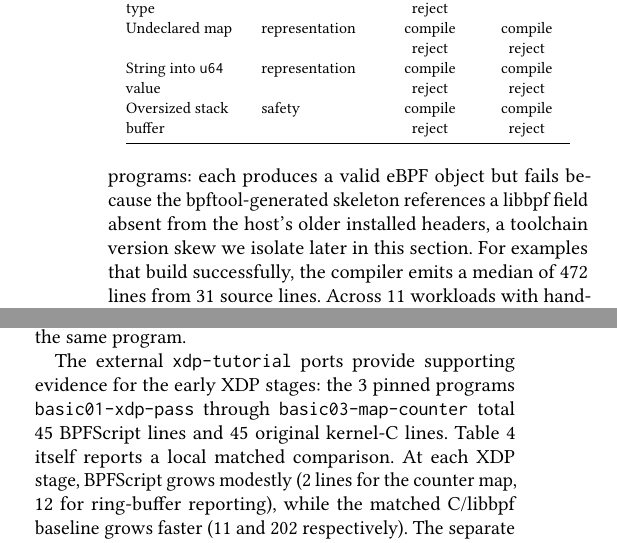
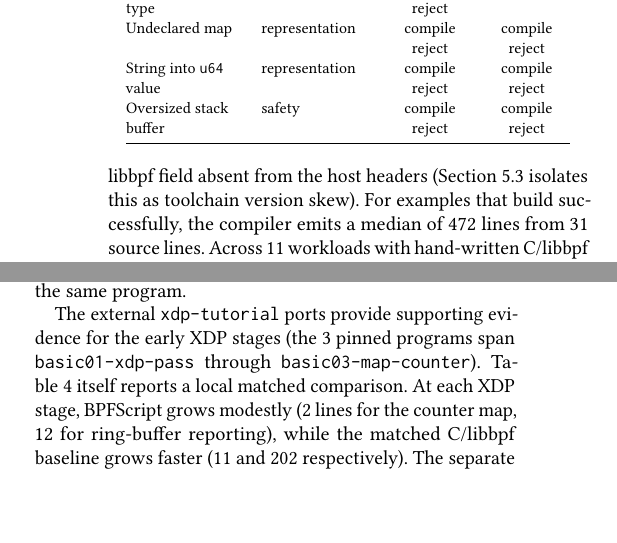
Before and after one commit to yunwei37/kernel-script-paper, a LaTeX paper (paper/kernelscript-paper.tex): two parts of the columns of page 4 of 7 before the commit and two parts of the columns of page 4 of 6 after it, joined at a grey line, cut so that both start at the same text, the shorter picture padded with empty space. Compiled offline with pdfLaTeX.

Commit message:
Revise the wording and structure of the paper to improve clarity and consistency.

```diff
--- a/paper/kernelscript-paper.tex
+++ b/paper/kernelscript-paper.tex
@@ -372,10 +372,10 @@ successfully and \KSMakeOK{} produce working libbpf projects. The single
 compile-time rejection is \texttt{safety\_demo.ks}, where safety analysis
 detects 608 bytes of stack use (above the 512-byte eBPF limit) and halts
 before codegen, catching a verifier-relevant problem early. The two examples
-that compile but do not build are both struct\_ops programs: each produces a
-valid eBPF object but fails because the bpftool-generated skeleton references
-a libbpf field absent from the host's older installed headers, a toolchain
-version skew we isolate later in this section. For examples that build successfully, the compiler emits a median of
+that compile but do not build are both struct\_ops programs whose
+bpftool-generated skeletons reference a libbpf field absent from the host
+headers (Section~\ref{sec:eval:q3} isolates this as toolchain version skew).
+For examples that build successfully, the compiler emits a median of
 \KSMedianGeneratedSloc{} lines from \KSMedianKSSloc{} source lines. Across
 \KSSourceFootprintWorkloads{} workloads with hand-written C/libbpf baselines,
 \tool{} sources total \KSSourceFootprintUniqueKSSloc{} lines versus
@@ -488,10 +488,9 @@ higher-complexity cross-domain reference point rather than the next step of the
 same program.
 
 The external \texttt{xdp-tutorial} ports provide supporting evidence for the
-early XDP stages: the \KSExternalPortWorkloads{} pinned programs
-\texttt{basic01-xdp-pass} through \texttt{basic03-map-counter} total
-\KSExternalPortKSSloc{} BPFScript lines and \KSExternalPortCSloc{} original
-kernel-C lines. Table~\ref{tab:evolution} itself reports a local matched
+early XDP stages (the \KSExternalPortWorkloads{} pinned programs span
+\texttt{basic01-xdp-pass} through \texttt{basic03-map-counter}).
+Table~\ref{tab:evolution} itself reports a local matched
 comparison. At each XDP stage, \tool{} grows modestly
 (\KSEvolutionPassToCountKSDelta{} lines for the counter map,
 \KSEvolutionCountToRingbufKSDelta{} for ring-buffer reporting), while the
```
Also changed, not shown: paper/kernelscript-paper.pdf, paper/kernelscript-paper.tex (1 more changed lines).
